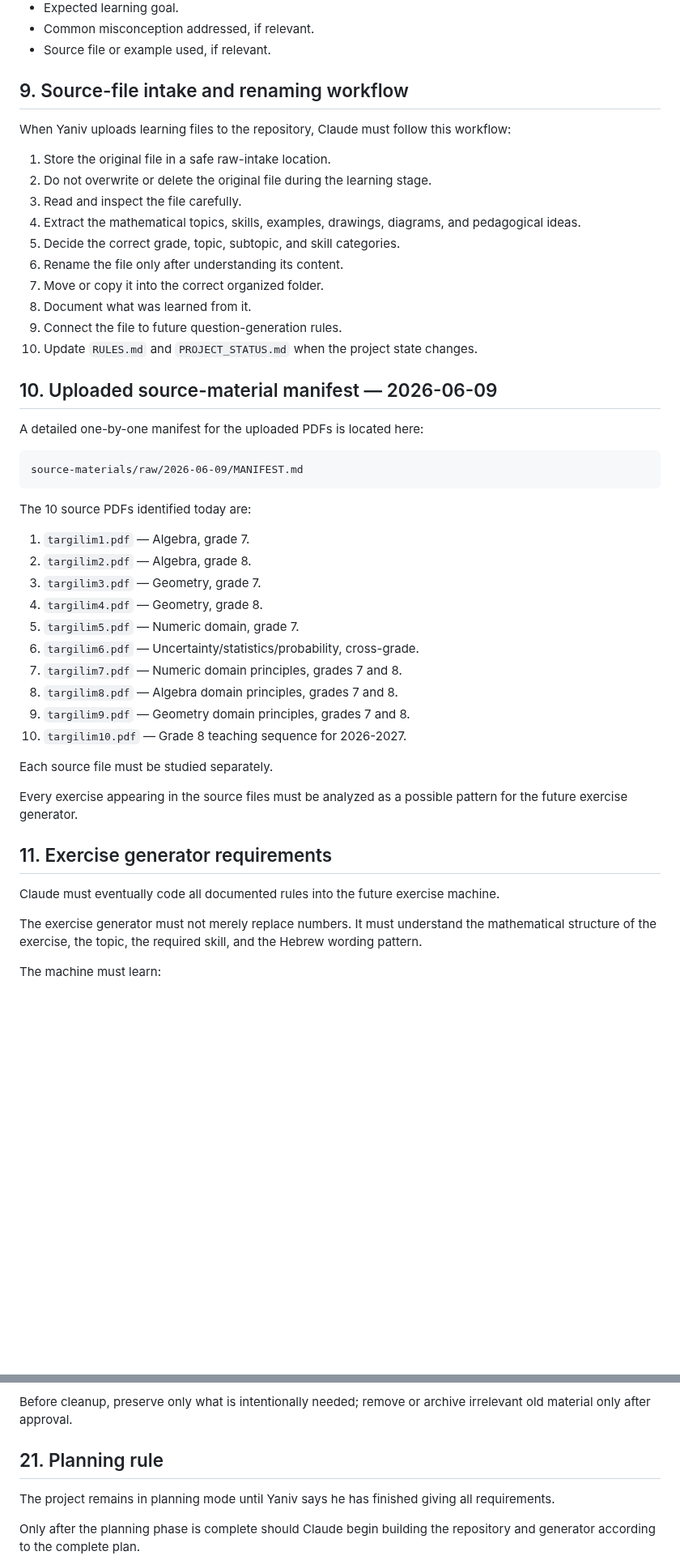
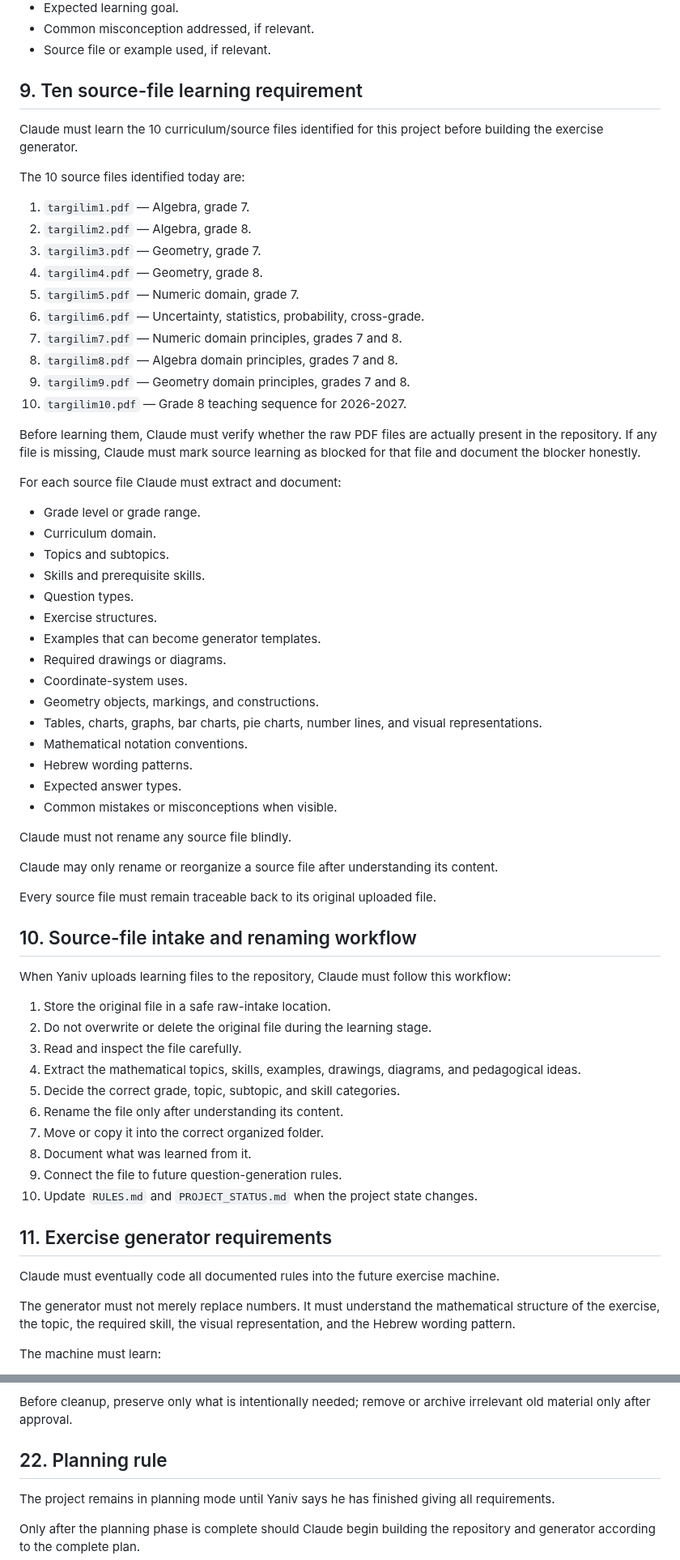
Before and after one commit to yanivmizrachiy/shiur-prati, a Markdown page: RULES.md, 2 parts joined by grey strips. Shown at 81% size. Drawn GitHub-style; blank space fills up the shorter version.

Commit message:
docs: strengthen Claude source-learning and quality gate rules

````diff
--- a/RULES.md
+++ b/RULES.md
@@ -207,7 +175,50 @@ Every generated question must map to:
 - Common misconception addressed, if relevant.
 - Source file or example used, if relevant.
 
-## 9. Source-file intake and renaming workflow
+## 9. Ten source-file learning requirement
+
+Claude must learn the 10 curriculum/source files identified for this project before building the exercise generator.
+
+The 10 source files identified today are:
+
+1. `targilim1.pdf` — Algebra, grade 7.
+2. `targilim2.pdf` — Algebra, grade 8.
+3. `targilim3.pdf` — Geometry, grade 7.
+4. `targilim4.pdf` — Geometry, grade 8.
+5. `targilim5.pdf` — Numeric domain, grade 7.
+6. `targilim6.pdf` — Uncertainty, statistics, probability, cross-grade.
+7. `targilim7.pdf` — Numeric domain principles, grades 7 and 8.
+8. `targilim8.pdf` — Algebra domain principles, grades 7 and 8.
+9. `targilim9.pdf` — Geometry domain principles, grades 7 and 8.
+10. `targilim10.pdf` — Grade 8 teaching sequence for 2026-2027.
+
+Before learning them, Claude must verify whether the raw PDF files are actually present in the repository. If any file is missing, Claude must mark source learning as blocked for that file and document the blocker honestly.
+
+For each source file Claude must extract and document:
+
+- Grade level or grade range.
+- Curriculum domain.
+- Topics and subtopics.
+- Skills and prerequisite skills.
+- Question types.
+- Exercise structures.
+- Examples that can become generator templates.
+- Required drawings or diagrams.
+- Coordinate-system uses.
+- Geometry objects, markings, and constructions.
+- Tables, charts, graphs, bar charts, pie charts, number lines, and visual representations.
+- Mathematical notation conventions.
+- Hebrew wording patterns.
+- Expected answer types.
+- Common mistakes or misconceptions when visible.
+
+Claude must not rename any source file blindly.
+
+Claude may only rename or reorganize a source file after understanding its content.
+
+Every source file must remain traceable back to its original uploaded file.
+
+## 10. Source-file intake and renaming workflow
 
 When Yaniv uploads learning files to the repository, Claude must follow this workflow:
 
@@ -222,36 +233,11 @@ When Yaniv uploads learning files to the repository, Claude must follow this wor
 9. Connect the file to future question-generation rules.
 10. Update `RULES.md` and `PROJECT_STATUS.md` when the project state changes.
 
-## 10. Uploaded source-material manifest — 2026-06-09
-
-A detailed one-by-one manifest for the uploaded PDFs is located here:
-
-```text
-source-materials/raw/2026-06-09/MANIFEST.md
-```
-
-The 10 source PDFs identified today are:
-
-1. `targilim1.pdf` — Algebra, grade 7.
-2. `targilim2.pdf` — Algebra, grade 8.
-3. `targilim3.pdf` — Geometry, grade 7.
-4. `targilim4.pdf` — Geometry, grade 8.
-5. `targilim5.pdf` — Numeric domain, grade 7.
-6. `targilim6.pdf` — Uncertainty/statistics/probability, cross-grade.
-7. `targilim7.pdf` — Numeric domain principles, grades 7 and 8.
-8. `targilim8.pdf` — Algebra domain principles, grades 7 and 8.
-9. `targilim9.pdf` — Geometry domain principles, grades 7 and 8.
-10. `targilim10.pdf` — Grade 8 teaching sequence for 2026-2027.
-
-Each source file must be studied separately.
-
-Every exercise appearing in the source files must be analyzed as a possible pattern for the future exercise generator.
-
 ## 11. Exercise generator requirements
 
 Claude must eventually code all documented rules into the future exercise machine.
 
-The exercise generator must not merely replace numbers. It must understand the mathematical structure of the exercise, the topic, the required skill, and the Hebrew wording pattern.
+The generator must not merely replace numbers. It must understand the mathematical structure of the exercise, the topic, the required skill, the visual representation, and the Hebrew wording pattern.
 
 The machine must learn:
 
@@ -498,7 +495,7 @@ No destructive cleanup is allowed until Yaniv explicitly approves it.
 
 Before cleanup, preserve only what is intentionally needed; remove or archive irrelevant old material only after approval.
 
-## 21. Planning rule
+## 22. Planning rule
 
 The project remains in planning mode until Yaniv says he has finished giving all requirements.
 
````
Also changed, not shown: other parts of RULES.md (+128 -149 lines).
